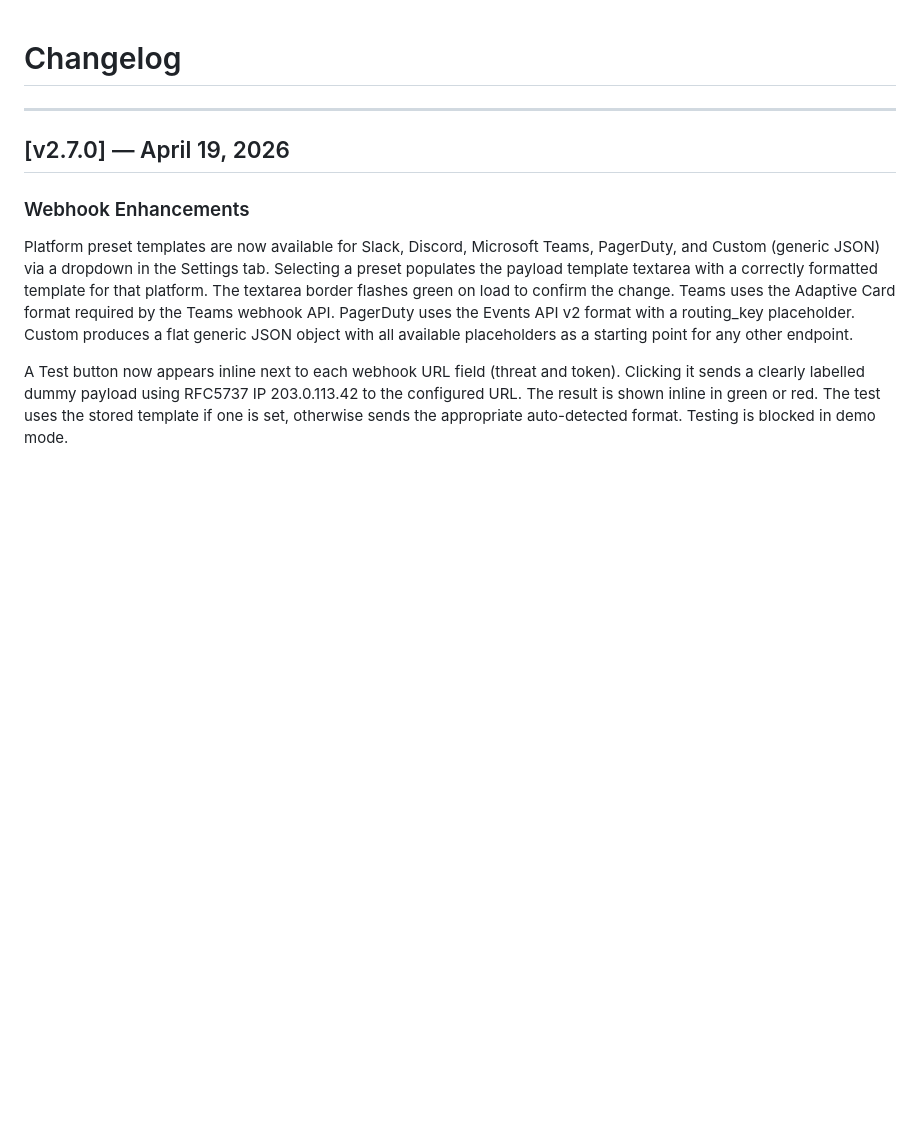
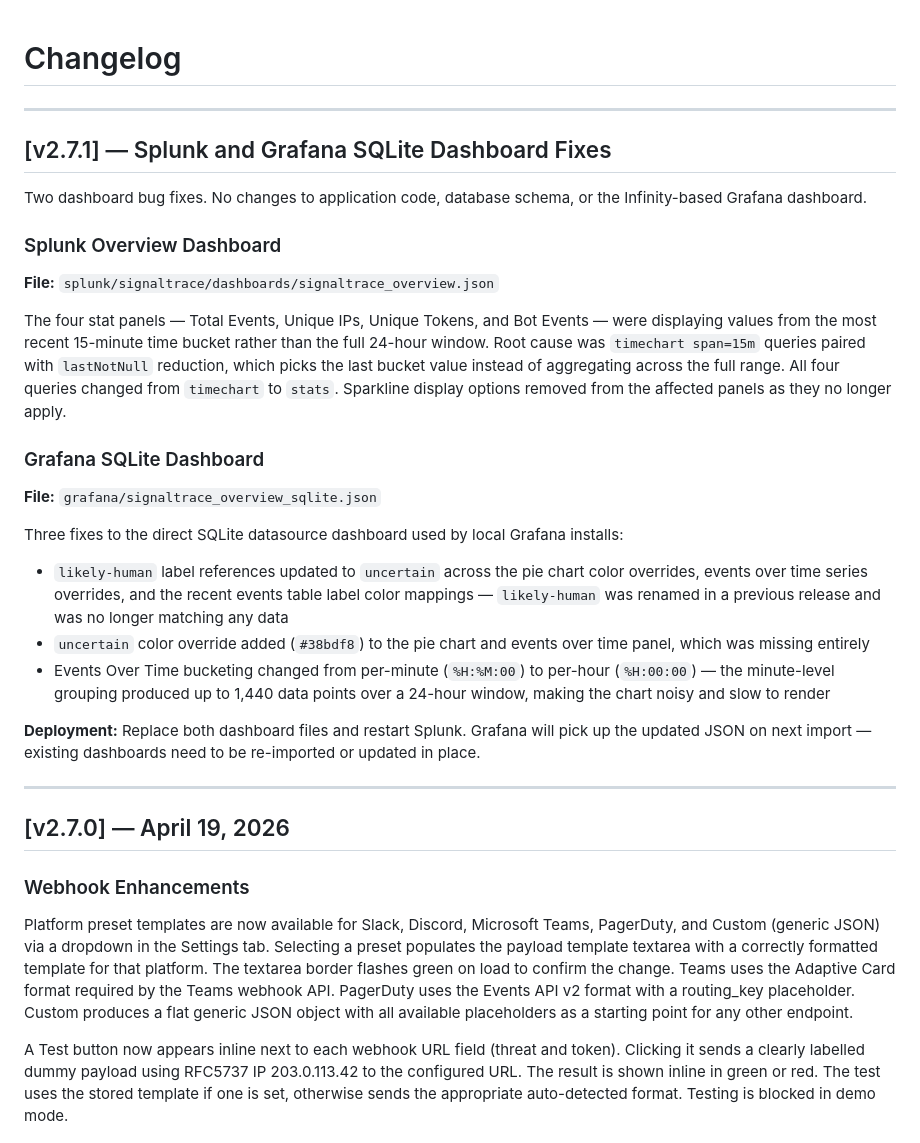
Before and after one commit to veddegre/signaltrace, a Markdown page: CHANGELOG.md, the part around the change. Rendered like a GitHub page; blank space fills up the shorter version.

Commit message:
Update CHANGELOG for version 2.7.1 fixes
Added changelog entries for version 2.7.1 detailing bug fixes for Splunk and Grafana dashboards, including query adjustments and label updates.

```diff
--- a/CHANGELOG.md
+++ b/CHANGELOG.md
@@ -1,4 +1,28 @@
 # Changelog
+
+---
+
+## [v2.7.1] — Splunk and Grafana SQLite Dashboard Fixes
+
+Two dashboard bug fixes. No changes to application code, database schema, or the Infinity-based Grafana dashboard.
+
+### Splunk Overview Dashboard
+
+**File:** `splunk/signaltrace/dashboards/signaltrace_overview.json`
+
+The four stat panels — Total Events, Unique IPs, Unique Tokens, and Bot Events — were displaying values from the most recent 15-minute time bucket rather than the full 24-hour window. Root cause was `timechart span=15m` queries paired with `lastNotNull` reduction, which picks the last bucket value instead of aggregating across the full range. All four queries changed from `timechart` to `stats`. Sparkline display options removed from the affected panels as they no longer apply.
+
+### Grafana SQLite Dashboard
+
+**File:** `grafana/signaltrace_overview_sqlite.json`
+
+Three fixes to the direct SQLite datasource dashboard used by local Grafana installs:
+
+- `likely-human` label references updated to `uncertain` across the pie chart color overrides, events over time series overrides, and the recent events table label color mappings — `likely-human` was renamed in a previous release and was no longer matching any data
+- `uncertain` color override added (`#38bdf8`) to the pie chart and events over time panel, which was missing entirely
+- Events Over Time bucketing changed from per-minute (`%H:%M:00`) to per-hour (`%H:00:00`) — the minute-level grouping produced up to 1,440 data points over a 24-hour window, making the chart noisy and slow to render
+
+**Deployment:** Replace both dashboard files and restart Splunk. Grafana will pick up the updated JSON on next import — existing dashboards need to be re-imported or updated in place.
 
 ---
 
```
